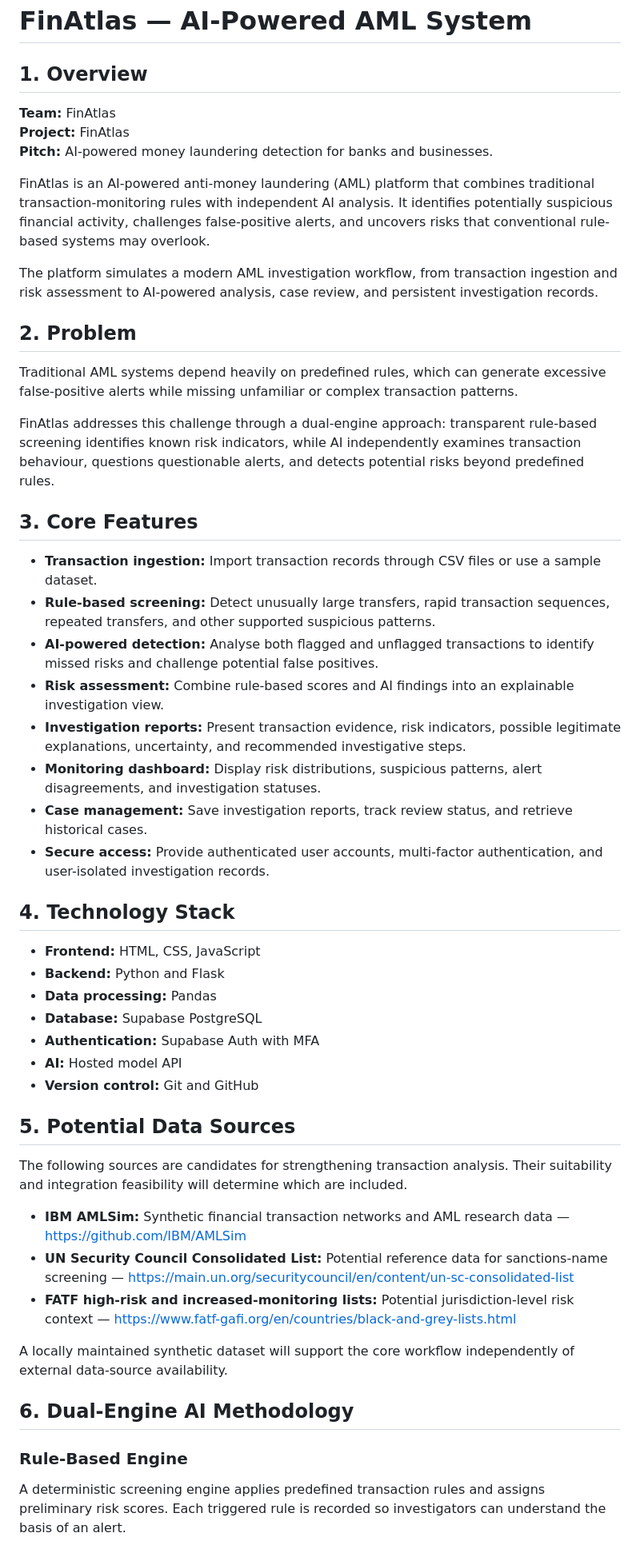
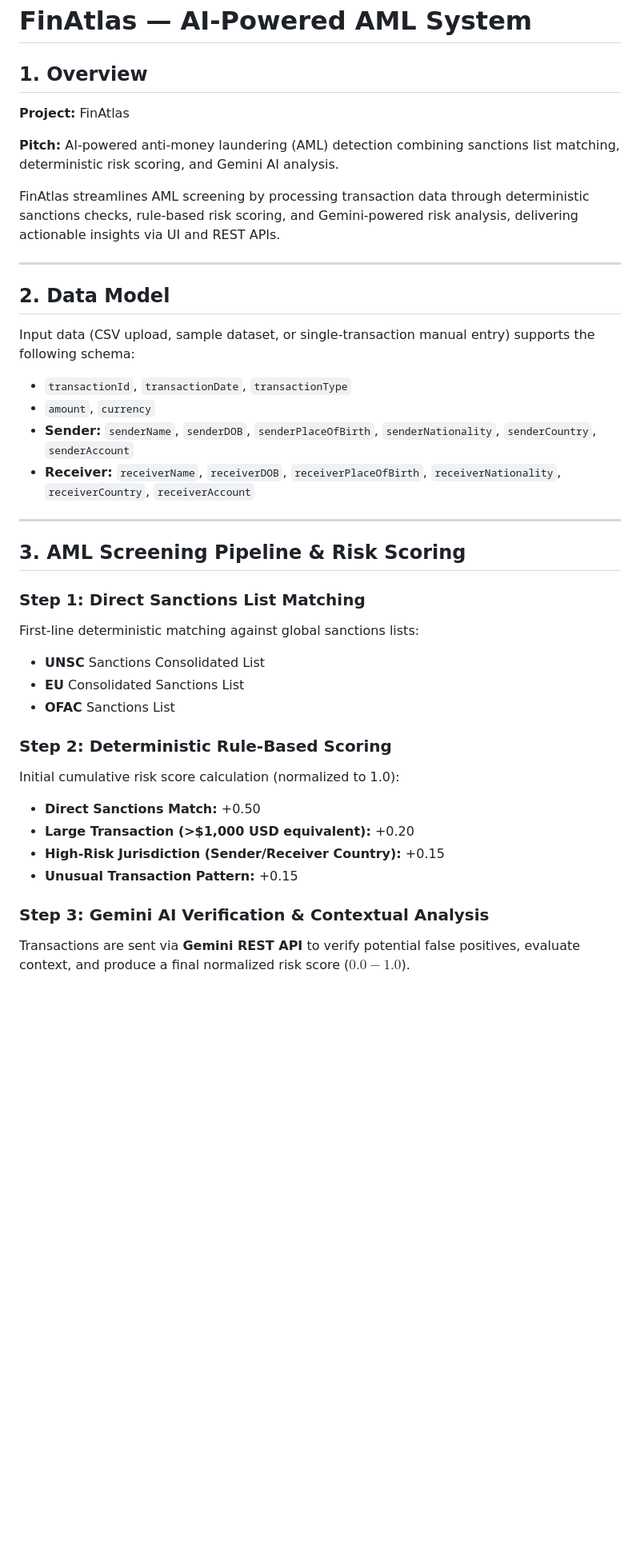
Before and after one commit to myj-world/FinAtlas, a Markdown page: SPEC.md, the part around one of its changes. Shown at 80% size. Drawn GitHub-style; blank space fills up the shorter version.

```diff
--- a/SPEC.md
+++ b/SPEC.md
@@ -2,54 +2,45 @@
 
 ## 1. Overview
 
-**Team:** FinAtlas
 **Project:** FinAtlas
-**Pitch:** AI-powered money laundering detection for banks and businesses.
 
-FinAtlas is an AI-powered anti-money laundering (AML) platform that combines traditional transaction-monitoring rules with independent AI analysis. It identifies potentially suspicious financial activity, challenges false-positive alerts, and uncovers risks that conventional rule-based systems may overlook.
+**Pitch:** AI-powered anti-money laundering (AML) detection combining sanctions list matching, deterministic risk scoring, and Gemini AI analysis.
 
-The platform simulates a modern AML investigation workflow, from transaction ingestion and risk assessment to AI-powered analysis, case review, and persistent investigation records.
+FinAtlas streamlines AML screening by processing transaction data through deterministic sanctions checks, rule-based risk scoring, and Gemini-powered risk analysis, delivering actionable insights via UI and REST APIs.
 
-## 2. Problem
+---
 
-Traditional AML systems depend heavily on predefined rules, which can generate excessive false-positive alerts while missing unfamiliar or complex transaction patterns.
+## 2. Data Model
 
-FinAtlas addresses this challenge through a dual-engine approach: transparent rule-based screening identifies known risk indicators, while AI independently examines transaction behaviour, questions questionable alerts, and detects potential risks beyond predefined rules.
+Input data (CSV upload, sample dataset, or single-transaction manual entry) supports the following schema:
 
-## 3. Core Features
+* `transactionId`, `transactionDate`, `transactionType`
+* `amount`, `currency`
+* **Sender:** `senderName`, `senderDOB`, `senderPlaceOfBirth`, `senderNationality`, `senderCountry`, `senderAccount`
+* **Receiver:** `receiverName`, `receiverDOB`, `receiverPlaceOfBirth`, `receiverNationality`, `receiverCountry`, `receiverAccount`
 
-- **Transaction ingestion:** Import transaction records through CSV files or use a sample dataset.
-- **Rule-based screening:** Detect unusually large transfers, rapid transaction sequences, repeated transfers, and other supported suspicious patterns.
-- **AI-powered detection:** Analyse both flagged and unflagged transactions to identify missed risks and challenge potential false positives.
-- **Risk assessment:** Combine rule-based scores and AI findings into an explainable investigation view.
-- **Investigation reports:** Present transaction evidence, risk indicators, possible legitimate explanations, uncertainty, and recommended investigative steps.
-- **Monitoring dashboard:** Display risk distributions, suspicious patterns, alert disagreements, and investigation statuses.
-- **Case management:** Save investigation reports, track review status, and retrieve historical cases.
-- **Secure access:** Provide authenticated user accounts, multi-factor authentication, and user-isolated investigation records.
+---
 
-## 4. Technology Stack
+## 3. AML Screening Pipeline & Risk Scoring
 
-- **Frontend:** HTML, CSS, JavaScript
-- **Backend:** Python and Flask
-- **Data processing:** Pandas
-- **Database:** Supabase PostgreSQL
-- **Authentication:** Supabase Auth with MFA
-- **AI:** Hosted model API
-- **Version control:** Git and GitHub
+### Step 1: Direct Sanctions List Matching
 
-## 5. Potential Data Sources
+First-line deterministic matching against global sanctions lists:
 
-The following sources are candidates for strengthening transaction analysis. Their suitability and integration feasibility will determine which are included.
+* **UNSC** Sanctions Consolidated List
+* **EU** Consolidated Sanctions List
+* **OFAC** Sanctions List
 
-- **IBM AMLSim:** Synthetic financial transaction networks and AML research data — https://github.com/IBM/AMLSim
-- **UN Security Council Consolidated List:** Potential reference data for sanctions-name screening — https://main.un.org/securitycouncil/en/content/un-sc-consolidated-list
-- **FATF high-risk and increased-monitoring lists:** Potential jurisdiction-level risk context — https://www.fatf-gafi.org/en/countries/black-and-grey-lists.html
+### Step 2: Deterministic Rule-Based Scoring
 
-A locally maintained synthetic dataset will support the core workflow independently of external data-source availability.
+Initial cumulative risk score calculation (normalized to 1.0):
 
-## 6. Dual-Engine AI Methodology
+* **Direct Sanctions Match:** +0.50
+* **Large Transaction (>$1,000 USD equivalent):** +0.20
+* **High-Risk Jurisdiction (Sender/Receiver Country):** +0.15
+* **Unusual Transaction Pattern:** +0.15
 
-### Rule-Based Engine
+### Step 3: Gemini AI Verification & Contextual Analysis
 
-A deterministic screening engine applies predefined transaction rules and assigns preliminary risk scores. Each triggered rule is recorded so investigators can understand the basis of an alert.
+Transactions are sent via **Gemini REST API** to verify potential false positives, evaluate context, and produce a final normalized risk score ($0.0 - 1.0$).
 
```
Also changed, not shown: other parts of SPEC.md (+36 -41 lines).
